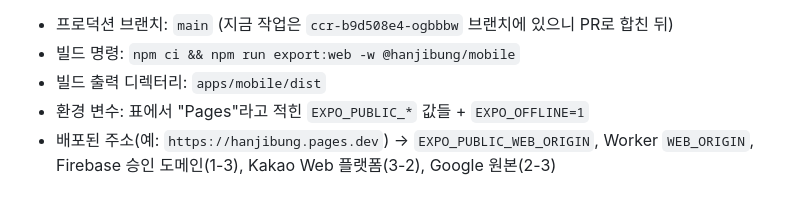
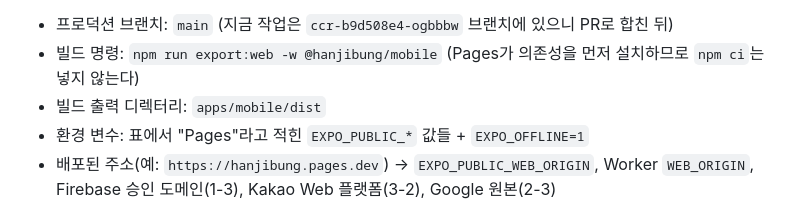
Before and after one commit to codecombine/Dday_app, a Markdown page: docs/SETUP.md, the part around the change. GitHub-like rendering.

Commit message:
SETUP: Pages already installs dependencies; drop npm ci from the build command
Co-Authored-By: Claude Opus 5.5 <noreply@anthropic.com>

```diff
--- a/docs/SETUP.md
+++ b/docs/SETUP.md
@@ -96,7 +96,7 @@ https://dash.cloudflare.com
 4-6. (자체 도메인이 있으면) Worker → 설정 → 도메인에 `api.<도메인>` 연결
 4-7. **웹(Pages)**: Workers & Pages → 만들기 → Pages → Git 연결 → `codecombine/Dday_app`
    - 프로덕션 브랜치: `main` (지금 작업은 `ccr-b9d508e4-ogbbbw` 브랜치에 있으니 PR로 합친 뒤)
-   - 빌드 명령: `npm ci && npm run export:web -w @hanjibung/mobile`
+   - 빌드 명령: `npm run export:web -w @hanjibung/mobile` (Pages가 의존성을 먼저 설치하므로 `npm ci`는 넣지 않는다)
    - 빌드 출력 디렉터리: `apps/mobile/dist`
    - 환경 변수: 표에서 "Pages"라고 적힌 `EXPO_PUBLIC_*` 값들 + `EXPO_OFFLINE=1`
    - 배포된 주소(예: `https://hanjibung.pages.dev`) → `EXPO_PUBLIC_WEB_ORIGIN`, Worker `WEB_ORIGIN`, Firebase 승인 도메인(1-3), Kakao Web 플랫폼(3-2), Google 원본(2-3)
```
